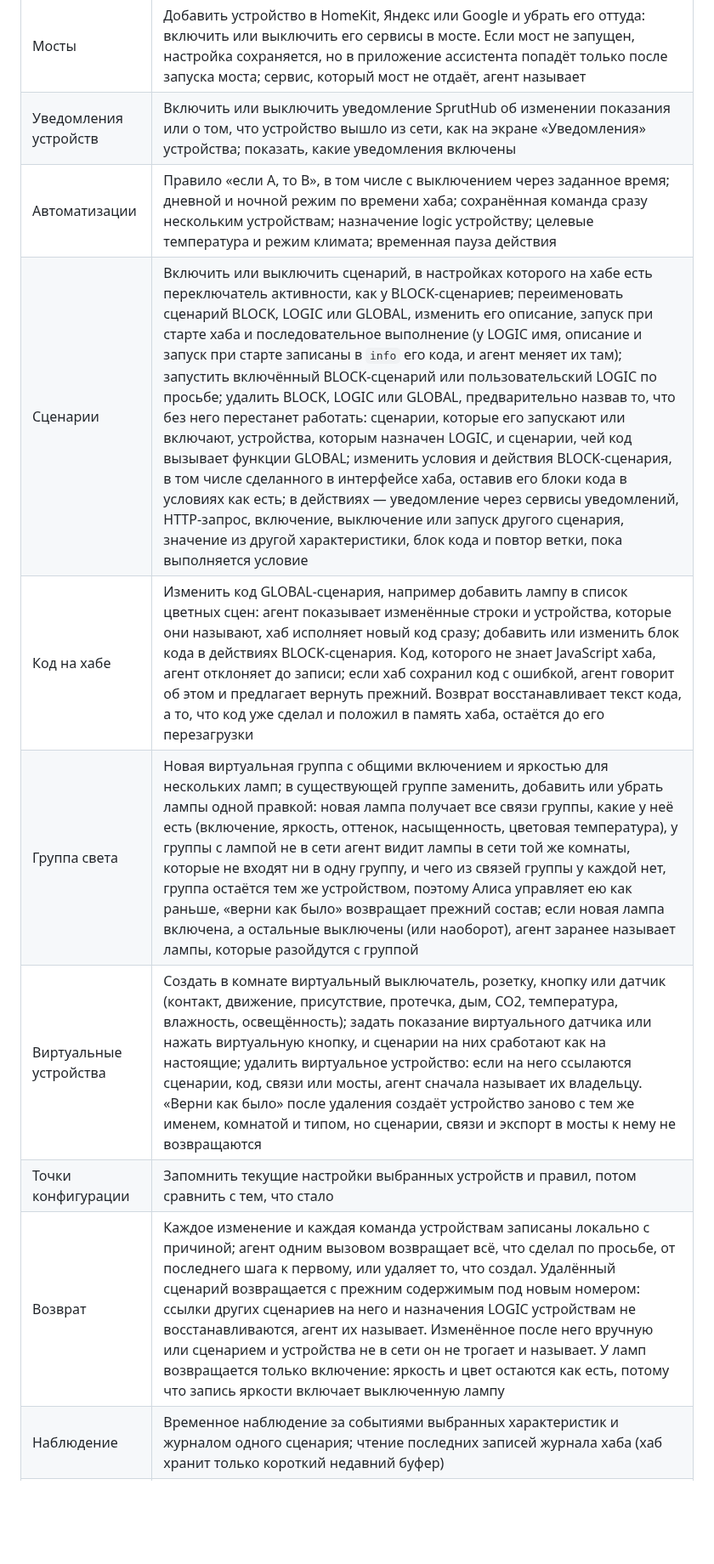
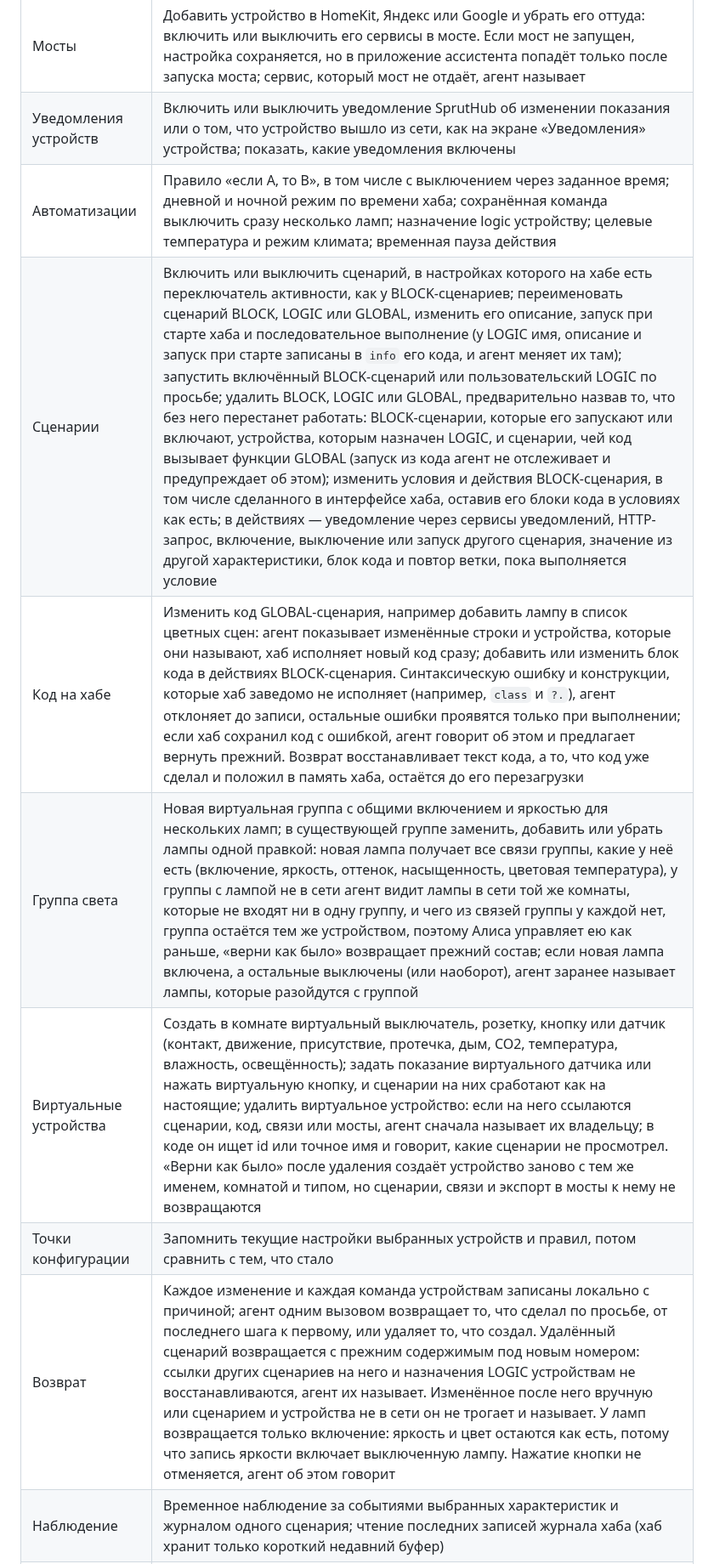
Before and after one commit to xor777/sprut-agent, a Markdown page: README.md, the part around one of its changes. Shown at 85% size. Rendered like a GitHub page; blank space fills up the shorter version.

```diff
--- a/README.md
+++ b/README.md
@@ -222,13 +224,13 @@ SprutHub недоступно: когда оно вернётся, просто
 | Размещение | Переименовать устройство, перенести его в другую комнату, создать недостающую комнату, переименовать комнату или сервис, скрыть сервис |
 | Мосты | Добавить устройство в HomeKit, Яндекс или Google и убрать его оттуда: включить или выключить его сервисы в мосте. Если мост не запущен, настройка сохраняется, но в приложение ассистента попадёт только после запуска моста; сервис, который мост не отдаёт, агент называет |
 | Уведомления устройств | Включить или выключить уведомление SprutHub об изменении показания или о том, что устройство вышло из сети, как на экране «Уведомления» устройства; показать, какие уведомления включены |
-| Автоматизации | Правило «если A, то B», в том числе с выключением через заданное время; дневной и ночной режим по времени хаба; сохранённая команда сразу нескольким устройствам; назначение logic устройству; целевые температура и режим климата; временная пауза действия |
-| Сценарии | Включить или выключить сценарий, в настройках которого на хабе есть переключатель активности, как у BLOCK-сценариев; переименовать сценарий BLOCK, LOGIC или GLOBAL, изменить его описание, запуск при старте хаба и последовательное выполнение (у LOGIC имя, описание и запуск при старте записаны в `info` его кода, и агент меняет их там); запустить включённый BLOCK-сценарий или пользовательский LOGIC по просьбе; удалить BLOCK, LOGIC или GLOBAL, предварительно назвав то, что без него перестанет работать: сценарии, которые его запускают или включают, устройства, которым назначен LOGIC, и сценарии, чей код вызывает функции GLOBAL; изменить условия и действия BLOCK-сценария, в том числе сделанного в интерфейсе хаба, оставив его блоки кода в условиях как есть; в действиях — уведомление через сервисы уведомлений, HTTP-запрос, включение, выключение или запуск другого сценария, значение из другой характеристики, блок кода и повтор ветки, пока выполняется условие |
-| Код на хабе | Изменить код GLOBAL-сценария, например добавить лампу в список цветных сцен: агент показывает изменённые строки и устройства, которые они называют, хаб исполняет новый код сразу; добавить или изменить блок кода в действиях BLOCK-сценария. Код, которого не знает JavaScript хаба, агент отклоняет до записи; если хаб сохранил код с ошибкой, агент говорит об этом и предлагает вернуть прежний. Возврат восстанавливает текст кода, а то, что код уже сделал и положил в память хаба, остаётся до его перезагрузки |
+| Автоматизации | Правило «если A, то B», в том числе с выключением через заданное время; дневной и ночной режим по времени хаба; сохранённая команда выключить сразу несколько ламп; назначение logic устройству; целевые температура и режим климата; временная пауза действия |
+| Сценарии | Включить или выключить сценарий, в настройках которого на хабе есть переключатель активности, как у BLOCK-сценариев; переименовать сценарий BLOCK, LOGIC или GLOBAL, изменить его описание, запуск при старте хаба и последовательное выполнение (у LOGIC имя, описание и запуск при старте записаны в `info` его кода, и агент меняет их там); запустить включённый BLOCK-сценарий или пользовательский LOGIC по просьбе; удалить BLOCK, LOGIC или GLOBAL, предварительно назвав то, что без него перестанет работать: BLOCK-сценарии, которые его запускают или включают, устройства, которым назначен LOGIC, и сценарии, чей код вызывает функции GLOBAL (запуск из кода агент не отслеживает и предупреждает об этом); изменить условия и действия BLOCK-сценария, в том числе сделанного в интерфейсе хаба, оставив его блоки кода в условиях как есть; в действиях — уведомление через сервисы уведомлений, HTTP-запрос, включение, выключение или запуск другого сценария, значение из другой характеристики, блок кода и повтор ветки, пока выполняется условие |
+| Код на хабе | Изменить код GLOBAL-сценария, например добавить лампу в список цветных сцен: агент показывает изменённые строки и устройства, которые они называют, хаб исполняет новый код сразу; добавить или изменить блок кода в действиях BLOCK-сценария. Синтаксическую ошибку и конструкции, которые хаб заведомо не исполняет (например, `class` и `?.`), агент отклоняет до записи, остальные ошибки проявятся только при выполнении; если хаб сохранил код с ошибкой, агент говорит об этом и предлагает вернуть прежний. Возврат восстанавливает текст кода, а то, что код уже сделал и положил в память хаба, остаётся до его перезагрузки |
 | Группа света | Новая виртуальная группа с общими включением и яркостью для нескольких ламп; в существующей группе заменить, добавить или убрать лампы одной правкой: новая лампа получает все связи группы, какие у неё есть (включение, яркость, оттенок, насыщенность, цветовая температура), у группы с лампой не в сети агент видит лампы в сети той же комнаты, которые не входят ни в одну группу, и чего из связей группы у каждой нет, группа остаётся тем же устройством, поэтому Алиса управляет ею как раньше, «верни как было» возвращает прежний состав; если новая лампа включена, а остальные выключены (или наоборот), агент заранее называет лампы, которые разойдутся с группой |
-| Виртуальные устройства | Создать в комнате виртуальный выключатель, розетку, кнопку или датчик (контакт, движение, присутствие, протечка, дым, CO2, температура, влажность, освещённость); задать показание виртуального датчика или нажать виртуальную кнопку, и сценарии на них сработают как на настоящие; удалить виртуальное устройство: если на него ссылаются сценарии, код, связи или мосты, агент сначала называет их владельцу. «Верни как было» после удаления создаёт устройство заново с тем же именем, комнатой и типом, но сценарии, связи и экспорт в мосты к нему не возвращаются |
+| Виртуальные устройства | Создать в комнате виртуальный выключатель, розетку, кнопку или датчик (контакт, движение, присутствие, протечка, дым, CO2, температура, влажность, освещённость); задать показание виртуального датчика или нажать виртуальную кнопку, и сценарии на них сработают как на настоящие; удалить виртуальное устройство: если на него ссылаются сценарии, код, связи или мосты, агент сначала называет их владельцу; в коде он ищет id или точное имя и говорит, какие сценарии не просмотрел. «Верни как было» после удаления создаёт устройство заново с тем же именем, комнатой и типом, но сценарии, связи и экспорт в мосты к нему не возвращаются |
 | Точки конфигурации | Запомнить текущие настройки выбранных устройств и правил, потом сравнить с тем, что стало |
-| Возврат | Каждое изменение и каждая команда устройствам записаны локально с причиной; агент одним вызовом возвращает всё, что сделал по просьбе, от последнего шага к первому, или удаляет то, что создал. Удалённый сценарий возвращается с прежним содержимым под новым номером: ссылки других сценариев на него и назначения LOGIC устройствам не восстанавливаются, агент их называет. Изменённое после него вручную или сценарием и устройства не в сети он не трогает и называет. У ламп возвращается только включение: яркость и цвет остаются как есть, потому что запись яркости включает выключенную лампу |
+| Возврат | Каждое изменение и каждая команда устройствам записаны локально с причиной; агент одним вызовом возвращает то, что сделал по просьбе, от последнего шага к первому, или удаляет то, что создал. Удалённый сценарий возвращается с прежним содержимым под новым номером: ссылки других сценариев на него и назначения LOGIC устройствам не восстанавливаются, агент их называет. Изменённое после него вручную или сценарием и устройства не в сети он не трогает и называет. У ламп возвращается только включение: яркость и цвет остаются как есть, потому что запись яркости включает выключенную лампу. Нажатие кнопки не отменяется, агент об этом говорит |
 | Наблюдение | Временное наблюдение за событиями выбранных характеристик и журналом одного сценария; чтение последних записей журнала хаба (хаб хранит только короткий недавний буфер) |
 | Своё приложение | Read-only API для Node.js: `createSprutHubReader` из `dist/plugin/dist/read.mjs` читает выбранные характеристики с единицами и свежестью |
 
```
Also changed, not shown: other parts of README.md (+12 -9 lines), research/protocol/2026-09-24-web-client-action-map.md (+1 -1 lines).
